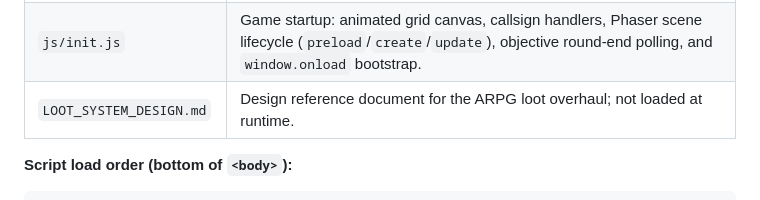
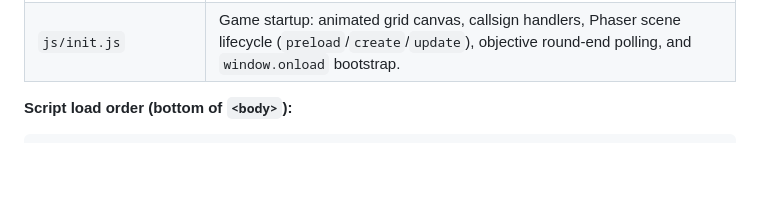
Before and after one commit to king-kirratoy/Tech-Warrior-Online, a Markdown page: OVERVIEW.md, the part around the change. Drawn GitHub-style; blank space fills up the shorter version.

Commit message:
remove LOOT_SYSTEM_DESIGN.md from file map (file no longer exists)
https://claude.ai/code/session_01U8Hv3wQqvUyX3KmcMnuhoN

````diff
--- a/OVERVIEW.md
+++ b/OVERVIEW.md
@@ -34,7 +34,6 @@
 | `js/multiplayer.js` | PVP matchmaking via Socket.IO: connection, remote players, per-frame sync, lobby, PVP HUD, chat, kill feed, respawn, match results, and PVP hangar. |
 | `js/events.js` | All top-level global event listeners: resize, click, keydown (all game states), main-menu key nav, player movement/firing, and inventory drag-and-drop. |
 | `js/init.js` | Game startup: animated grid canvas, callsign handlers, Phaser scene lifecycle (`preload`/`create`/`update`), objective round-end polling, and `window.onload` bootstrap. |
-| `LOOT_SYSTEM_DESIGN.md` | Design reference document for the ARPG loot overhaul; not loaded at runtime. |
 
 **Script load order (bottom of `<body>`):**
 ```
````
